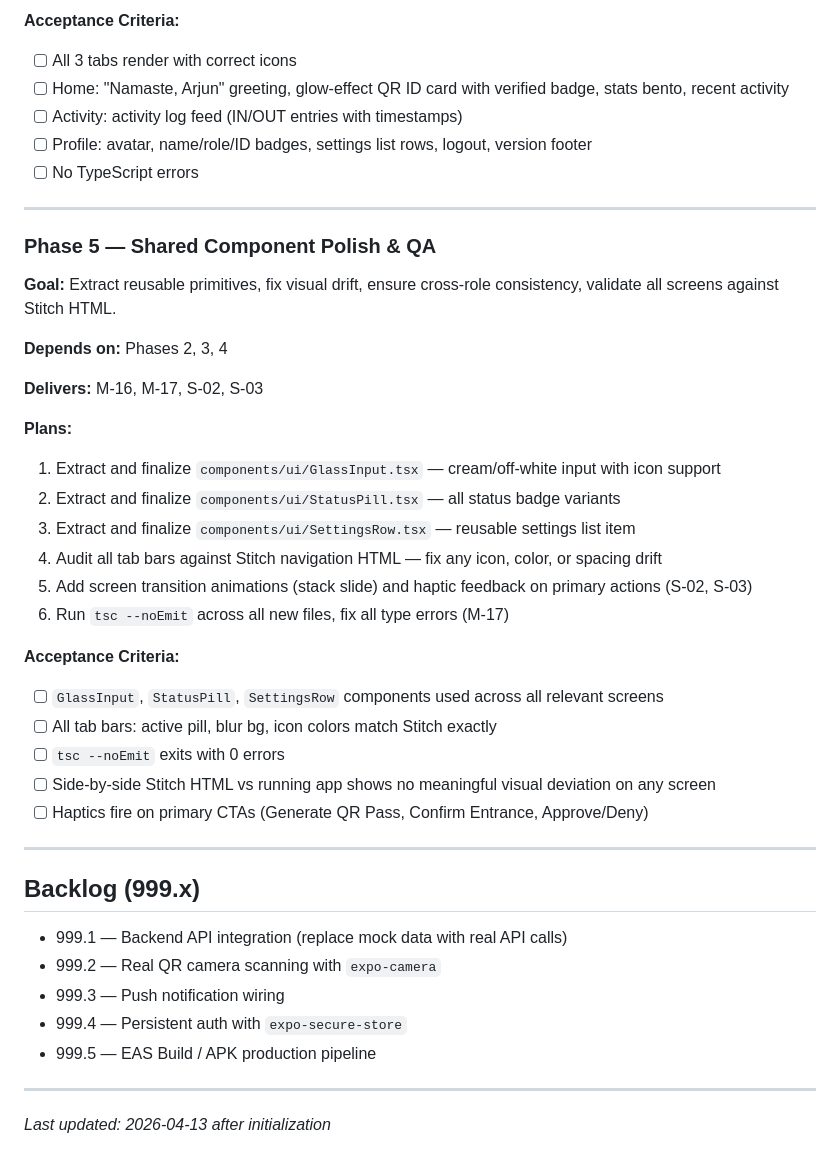
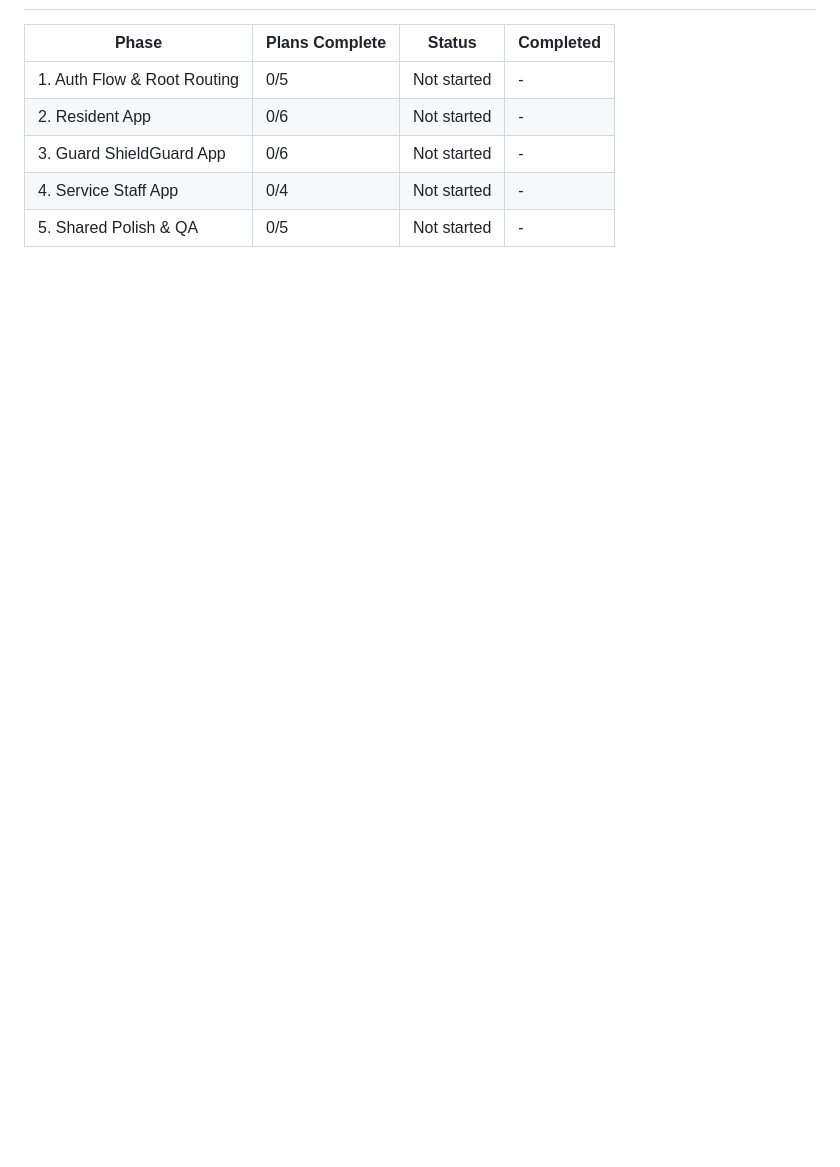
Before and after one commit to Tjjfast/SocietyOS, a Markdown page: .planning/ROADMAP.md, the part around one of its changes. GitHub-like rendering; blank space fills up the shorter version.

```diff
--- a/.planning/ROADMAP.md
+++ b/.planning/ROADMAP.md
@@ -95,43 +119,7 @@
-**Acceptance Criteria:**
-- [ ] All 3 tabs render with correct icons
-- [ ] Home: "Namaste, Arjun" greeting, glow-effect QR ID card with verified badge, stats bento, recent activity
-- [ ] Activity: activity log feed (IN/OUT entries with timestamps)
-- [ ] Profile: avatar, name/role/ID badges, settings list rows, logout, version footer
-- [ ] No TypeScript errors
-
----
-
-### Phase 5 — Shared Component Polish & QA
-**Goal:** Extract reusable primitives, fix visual drift, ensure cross-role consistency, validate all screens against Stitch HTML.
-
-**Depends on:** Phases 2, 3, 4
-
-**Delivers:** M-16, M-17, S-02, S-03
-
-**Plans:**
-1. Extract and finalize `components/ui/GlassInput.tsx` — cream/off-white input with icon support
-2. Extract and finalize `components/ui/StatusPill.tsx` — all status badge variants
-3. Extract and finalize `components/ui/SettingsRow.tsx` — reusable settings list item
-4. Audit all tab bars against Stitch navigation HTML — fix any icon, color, or spacing drift
-5. Add screen transition animations (stack slide) and haptic feedback on primary actions (S-02, S-03)
-6. Run `tsc --noEmit` across all new files, fix all type errors (M-17)
-
-**Acceptance Criteria:**
-- [ ] `GlassInput`, `StatusPill`, `SettingsRow` components used across all relevant screens
-- [ ] All tab bars: active pill, blur bg, icon colors match Stitch exactly
-- [ ] `tsc --noEmit` exits with 0 errors
-- [ ] Side-by-side Stitch HTML vs running app shows no meaningful visual deviation on any screen
-- [ ] Haptics fire on primary CTAs (Generate QR Pass, Confirm Entrance, Approve/Deny)
-
----
-
-## Backlog (999.x)
-
-- 999.1 — Backend API integration (replace mock data with real API calls)
-- 999.2 — Real QR camera scanning with `expo-camera`
-- 999.3 — Push notification wiring
-- 999.4 — Persistent auth with `expo-secure-store`
-- 999.5 — EAS Build / APK production pipeline
-
----
-*Last updated: 2026-04-13 after initialization*
+| Phase | Plans Complete | Status | Completed |
+|-------|----------------|--------|-----------|
+| 1. Auth Flow & Root Routing | 0/5 | Not started | - |
+| 2. Resident App | 0/6 | Not started | - |
+| 3. Guard ShieldGuard App | 0/6 | Not started | - |
+| 4. Service Staff App | 0/4 | Not started | - |
+| 5. Shared Polish & QA | 0/5 | Not started | - |
```
Also changed, not shown: other parts of .planning/ROADMAP.md (+101 -77 lines).
